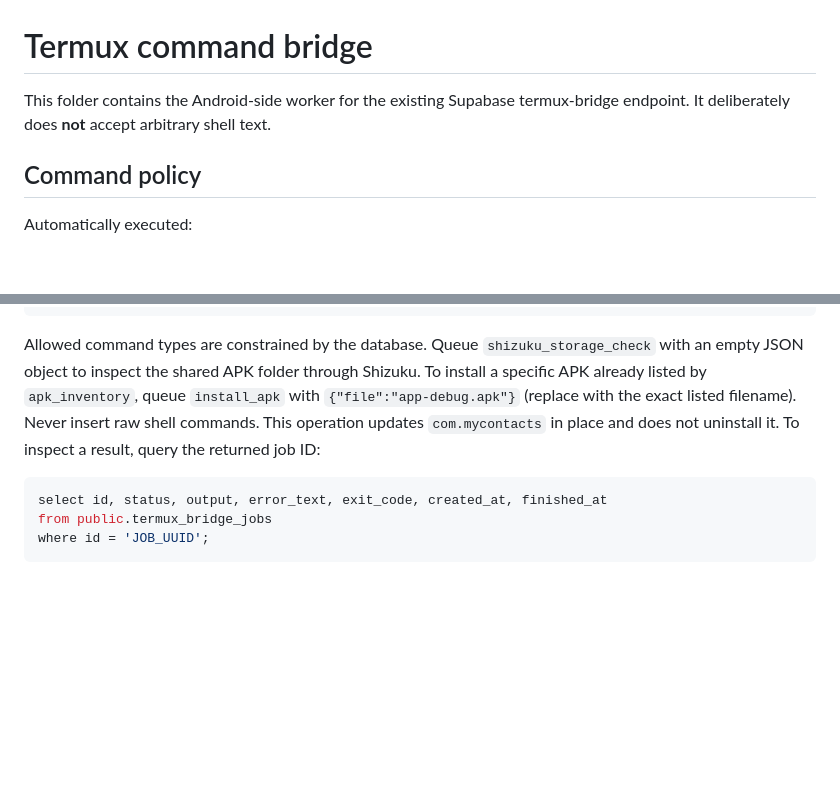
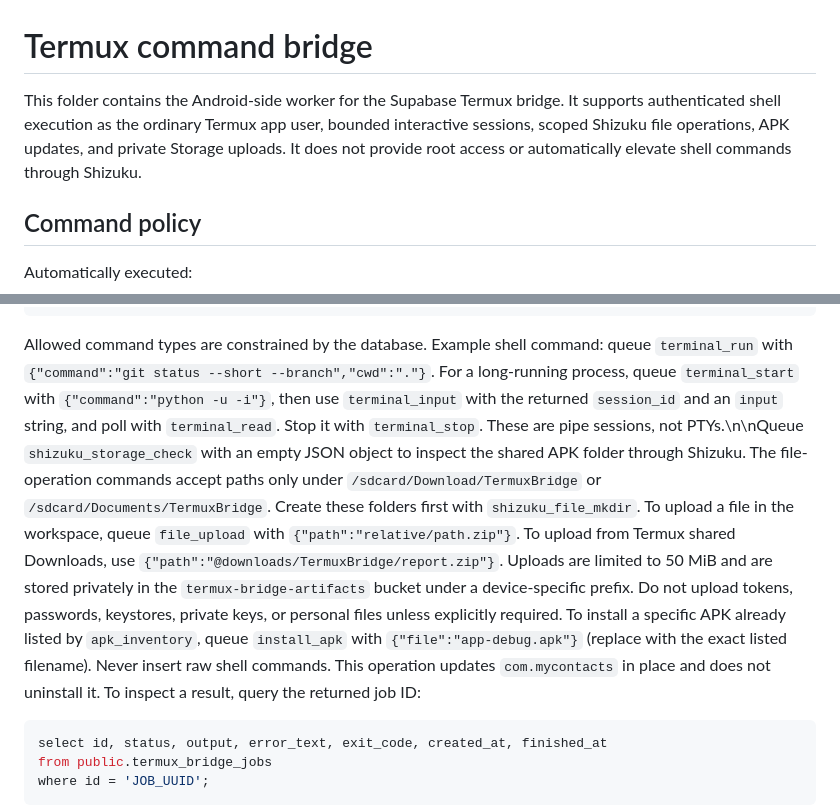
Before and after one commit to drvladcepeche-maker/contacts, a Markdown page: tools/termux-bridge/README.md, 2 parts joined by grey strips. Drawn GitHub-style; blank space fills up the shorter version.

Commit message:
Document terminal sessions, Shizuku file access and uploads

````diff
--- a/tools/termux-bridge/README.md
+++ b/tools/termux-bridge/README.md
@@ -1,6 +1,6 @@
 # Termux command bridge
 
-This folder contains the Android-side worker for the existing Supabase termux-bridge endpoint. It deliberately does **not** accept arbitrary shell text.
+This folder contains the Android-side worker for the Supabase Termux bridge. It supports authenticated shell execution as the ordinary Termux app user, bounded interactive sessions, scoped Shizuku file operations, APK updates, and private Storage uploads. It does not provide root access or automatically elevate shell commands through Shizuku.
 
 ## Command policy
 
@@ -73,7 +73,7 @@ limit 1
 returning id, status, command_type, created_at;
 ```
 
-Allowed command types are constrained by the database. Queue `shizuku_storage_check` with an empty JSON object to inspect the shared APK folder through Shizuku. To install a specific APK already listed by `apk_inventory`, queue `install_apk` with `{"file":"app-debug.apk"}` (replace with the exact listed filename). Never insert raw shell commands. This operation updates `com.mycontacts` in place and does not uninstall it. To inspect a result, query the returned job ID:
+Allowed command types are constrained by the database. Example shell command: queue `terminal_run` with `{"command":"git status --short --branch","cwd":"."}`. For a long-running process, queue `terminal_start` with `{"command":"python -u -i"}`, then use `terminal_input` with the returned `session_id` and an `input` string, and poll with `terminal_read`. Stop it with `terminal_stop`. These are pipe sessions, not PTYs.\n\nQueue `shizuku_storage_check` with an empty JSON object to inspect the shared APK folder through Shizuku. The file-operation commands accept paths only under `/sdcard/Download/TermuxBridge` or `/sdcard/Documents/TermuxBridge`. Create these folders first with `shizuku_file_mkdir`. To upload a file in the workspace, queue `file_upload` with `{"path":"relative/path.zip"}`. To upload from Termux shared Downloads, use `{"path":"@downloads/TermuxBridge/report.zip"}`. Uploads are limited to 50 MiB and are stored privately in the `termux-bridge-artifacts` bucket under a device-specific prefix. Do not upload tokens, passwords, keystores, private keys, or personal files unless explicitly required. To install a specific APK already listed by `apk_inventory`, queue `install_apk` with `{"file":"app-debug.apk"}` (replace with the exact listed filename). Never insert raw shell commands. This operation updates `com.mycontacts` in place and does not uninstall it. To inspect a result, query the returned job ID:
 
 ```sql
 select id, status, output, error_text, exit_code, created_at, finished_at
````
Also changed, not shown: other parts of tools/termux-bridge/README.md (+1 -1 lines).
